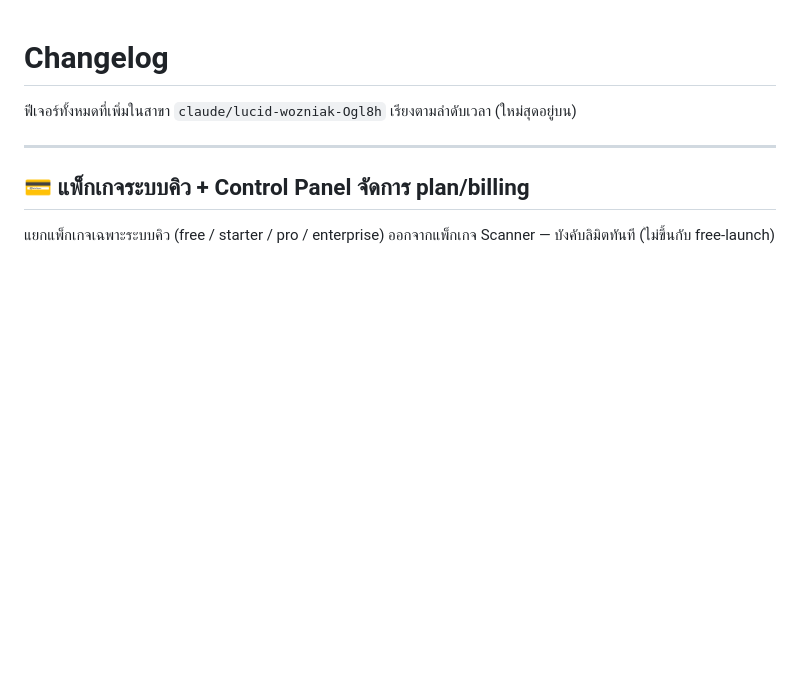
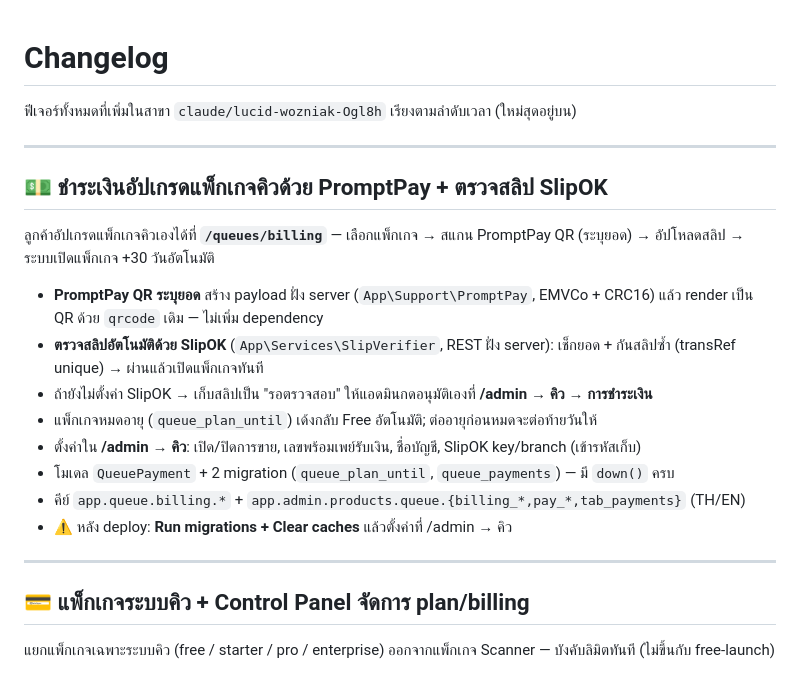
Before and after one commit to Napat-Tirmongkol/trimongkol_service, a Markdown page: docs/CHANGELOG.md, the part around the change. Drawn GitHub-style; blank space fills up the shorter version.

Commit message:
docs: changelog entry for queue PromptPay/SlipOK checkout
https://claude.ai/code/session_01Hg5wC78pcc77FHRA5YzfZF

```diff
--- a/docs/CHANGELOG.md
+++ b/docs/CHANGELOG.md
@@ -1,6 +1,21 @@
 # Changelog
 
 ฟีเจอร์ทั้งหมดที่เพิ่มในสาขา `claude/lucid-wozniak-Ogl8h` เรียงตามลำดับเวลา (ใหม่สุดอยู่บน)
+
+---
+
+## 💵 ชำระเงินอัปเกรดแพ็กเกจคิวด้วย PromptPay + ตรวจสลิป SlipOK
+
+ลูกค้าอัปเกรดแพ็กเกจคิวเองได้ที่ **`/queues/billing`** — เลือกแพ็กเกจ → สแกน PromptPay QR (ระบุยอด) → อัปโหลดสลิป → ระบบเปิดแพ็กเกจ +30 วันอัตโนมัติ
+
+- **PromptPay QR ระบุยอด** สร้าง payload ฝั่ง server (`App\Support\PromptPay`, EMVCo + CRC16) แล้ว render เป็น QR ด้วย `qrcode` เดิม — ไม่เพิ่ม dependency
+- **ตรวจสลิปอัตโนมัติด้วย SlipOK** (`App\Services\SlipVerifier`, REST ฝั่ง server): เช็กยอด + กันสลิปซ้ำ (transRef unique) → ผ่านแล้วเปิดแพ็กเกจทันที
+- ถ้ายังไม่ตั้งค่า SlipOK → เก็บสลิปเป็น "รอตรวจสอบ" ให้แอดมินกดอนุมัติเองที่ **/admin → คิว → การชำระเงิน**
+- แพ็กเกจหมดอายุ (`queue_plan_until`) เด้งกลับ Free อัตโนมัติ; ต่ออายุก่อนหมดจะต่อท้ายวันให้
+- ตั้งค่าใน **/admin → คิว**: เปิด/ปิดการขาย, เลขพร้อมเพย์รับเงิน, ชื่อบัญชี, SlipOK key/branch (เข้ารหัสเก็บ)
+- โมเดล `QueuePayment` + 2 migration (`queue_plan_until`, `queue_payments`) — มี `down()` ครบ
+- คีย์ `app.queue.billing.*` + `app.admin.products.queue.{billing_*,pay_*,tab_payments}` (TH/EN)
+- ⚠️ หลัง deploy: **Run migrations + Clear caches** แล้วตั้งค่าที่ /admin → คิว
 
 ---
 
```
